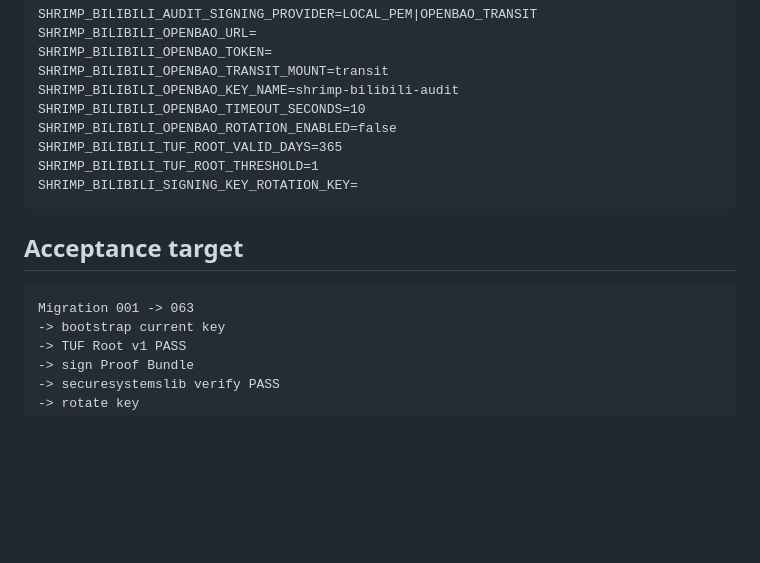
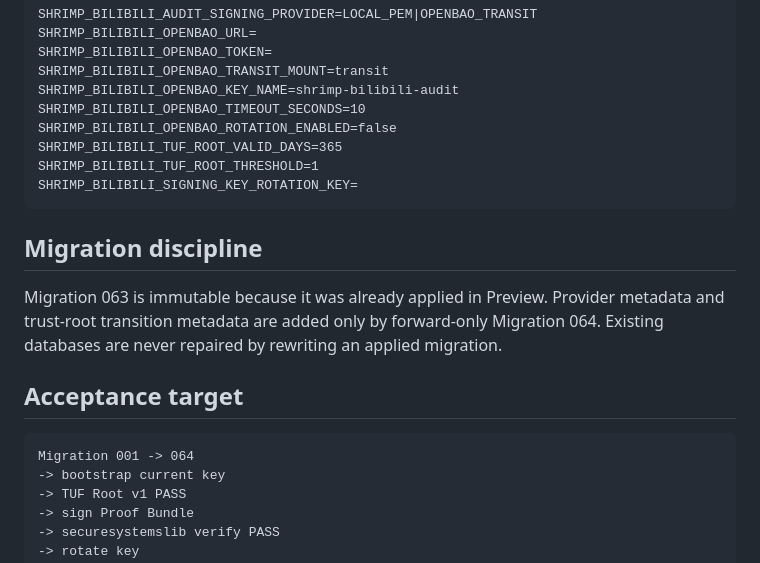
Before and after one commit to Jim800325/ai-digital-asset-factory, a Markdown page: docs/SHRIMP_BILIBILI_SIGNING_KEY_LIFECYCLE_V01.md, the part around the change. Rendered like a GitHub page; blank space fills up the shorter version.

Commit message:
docs: record immutable 063 and migration 064

````diff
--- a/docs/SHRIMP_BILIBILI_SIGNING_KEY_LIFECYCLE_V01.md
+++ b/docs/SHRIMP_BILIBILI_SIGNING_KEY_LIFECYCLE_V01.md
@@ -122,10 +122,14 @@ SHRIMP_BILIBILI_TUF_ROOT_THRESHOLD=1
 SHRIMP_BILIBILI_SIGNING_KEY_ROTATION_KEY=
 ```
 
+## Migration discipline
+
+Migration 063 is immutable because it was already applied in Preview. Provider metadata and trust-root transition metadata are added only by forward-only Migration 064. Existing databases are never repaired by rewriting an applied migration.
+
 ## Acceptance target
 
 ```
-Migration 001 -> 063
+Migration 001 -> 064
 -> bootstrap current key
 -> TUF Root v1 PASS
 -> sign Proof Bundle
````
